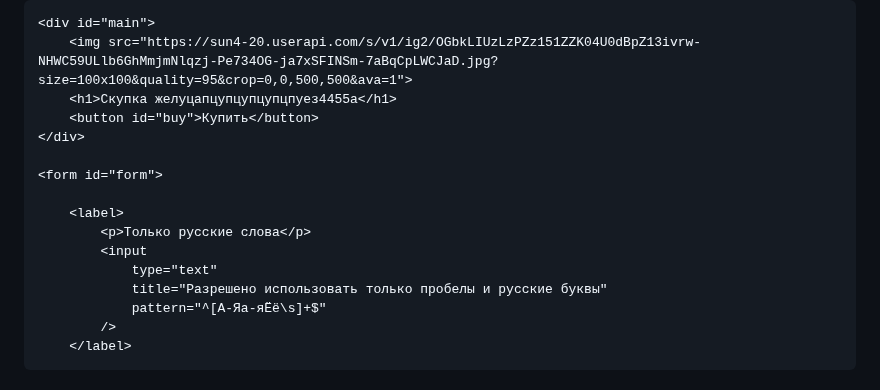
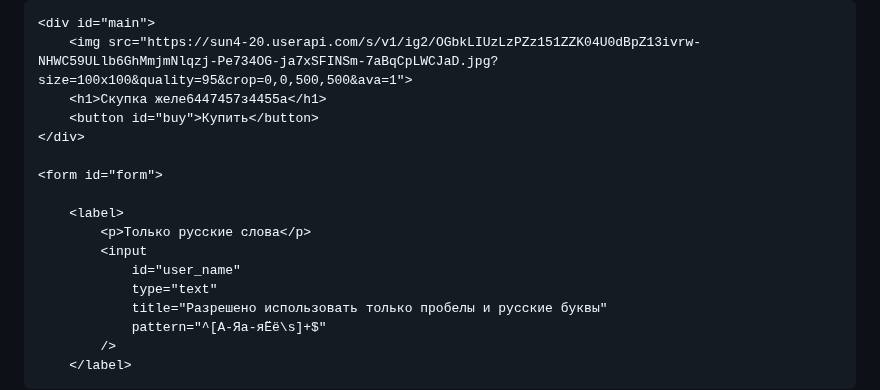
Before and after one commit to Avcilive/NoXeon.github.io, a Markdown page: README.md, the part around the change. Drawn GitHub-style.

```diff
--- a/README.md
+++ b/README.md
@@ -98,7 +98,7 @@
 
     <div id="main">
         <img src="https://sun4-20.userapi.com/s/v1/ig2/OGbkLIUzLzPZz151ZZK04U0dBpZ13ivrw-NHWC59ULlb6GhMmjmNlqzj-Pe734OG-ja7xSFINSm-7aBqCpLWCJaD.jpg?size=100x100&quality=95&crop=0,0,500,500&ava=1">
-        <h1>Скупка желуцапцупцупцупцпуез4455а</h1>
+        <h1>Скупка желе6447457з4455а</h1>
         <button id="buy">Купить</button>
     </div>
 
@@ -107,6 +107,7 @@
         <label>
             <p>Только русские слова</p>
             <input
+                id="user_name"
                 type="text"
                 title="Разрешено использовать только пробелы и русские буквы"
                 pattern="^[А-Яа-яЁё\s]+$"
```
